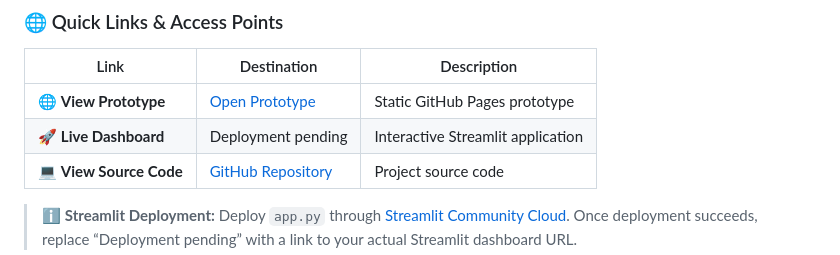
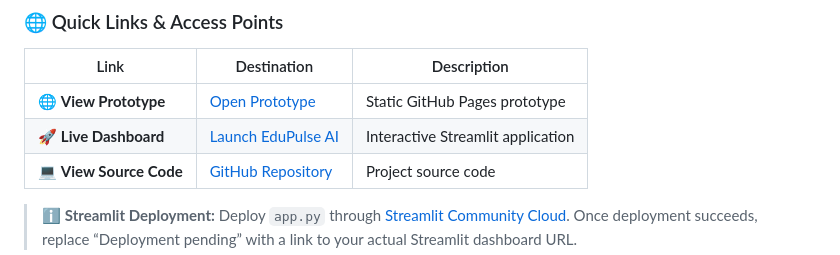
Before and after one commit to Sanam27/EduPulse-AI, a Markdown page: README.md, the part around the change. Rendered like a GitHub page.

```diff
--- a/README.md
+++ b/README.md
@@ -11,7 +11,7 @@ EduPulse AI is an end-to-end Machine Learning powered educational analytics plat
 | Link | Destination | Description |
 |---|---|---|
 | 🌐 **View Prototype** | [Open Prototype](https://vansh-8300.github.io/EduPulse-AI/) | Static GitHub Pages prototype |
-| 🚀 **Live Dashboard** | Deployment pending | Interactive Streamlit application |
+| 🚀 **Live Dashboard** | [Launch EduPulse AI](https://YOUR-ACTUAL-APP.streamlit.app/) | Interactive Streamlit application |
 | 💻 **View Source Code** | [GitHub Repository](https://github.com/vansh-8300/EduPulse-AI) | Project source code |
 
 > ℹ️ **Streamlit Deployment:** Deploy `app.py` through [Streamlit Community Cloud](https://share.streamlit.io/). Once deployment succeeds, replace “Deployment pending” with a link to your actual Streamlit dashboard URL.
```
